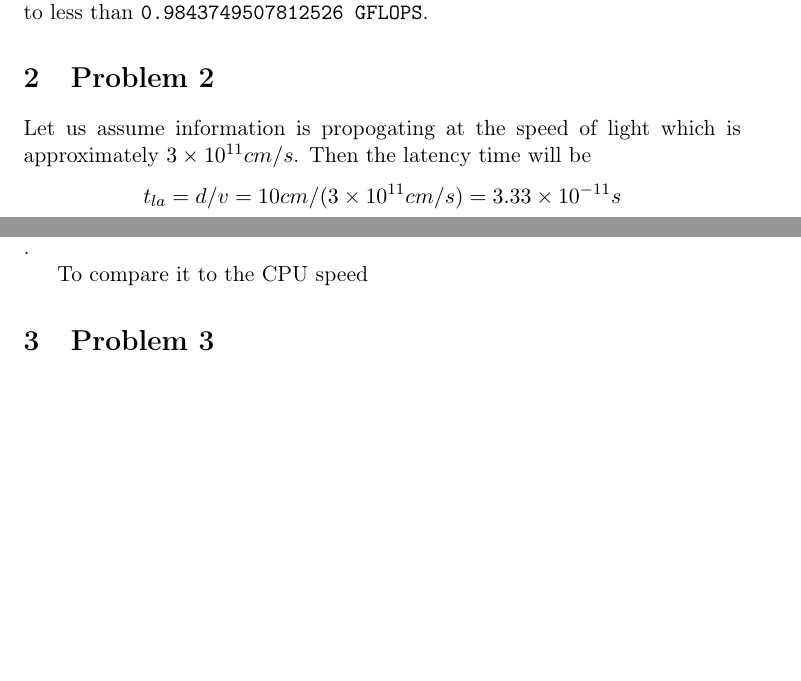
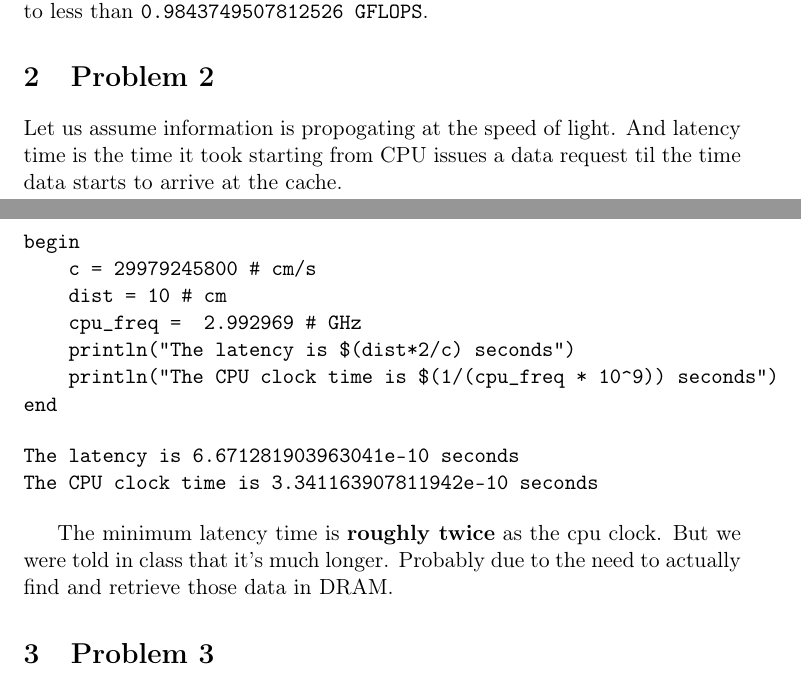
Before and after one commit to exAClior/AMAT5315, a LaTeX problem sheet (hw1/ans.tex): two parts of pages 4 and 5 of 5, joined at a grey line, cut so that both start at the same text, the shorter picture padded with empty space. Compiled offline with pdfLaTeX.

Commit message:
finish hw1 p2

```diff
--- a/hw1/ans.tex
+++ b/hw1/ans.tex
@@ -198,9 +198,27 @@ Latency issue caps our machine speed at 0.9843749507812526 GFLOPS
 less than \texttt{0.9843749507812526 GFLOPS}.
 
 \section{Problem 2}
-\label{sec:org21def95}
-Let us assume information is propogating at the speed of light which is
-approximately \(3 \times 10^{11} cm/s\). Then the latency time will be \[ t_{la}
-= d / v = 10 cm / (3 \times 10^{11} cm / s) = 3.33 \times 10^{-11} s\].
+\label{sec:org1c6248b}
+Let us assume information is propogating at the speed of light. And latency time
+is the time it took starting from CPU issues a data request til the time data
+starts to arrive at the cache.
 
-To compare it to the CPU speed
+\begin{verbatim}
+begin
+    c = 29979245800 # cm/s
+    dist = 10 # cm
+    cpu_freq =  2.992969 # GHz
+    println("The latency is $(dist*2/c) seconds")
+    println("The CPU clock time is $(1/(cpu_freq * 10^9)) seconds")
+end
+\end{verbatim}
+
+\begin{verbatim}
+The latency is 6.671281903963041e-10 seconds
+The CPU clock time is 3.341163907811942e-10 seconds
+\end{verbatim}
+
+
+The minimum latency time is \textbf{roughly twice} as the cpu clock. But we were told
+in class that it's much longer. Probably due to the need to actually find and
+retrieve those data in DRAM.
```
Also changed, not shown: hw1/ans.pdf, hw1/ans.tex (9 more changed lines), 1 other file.
